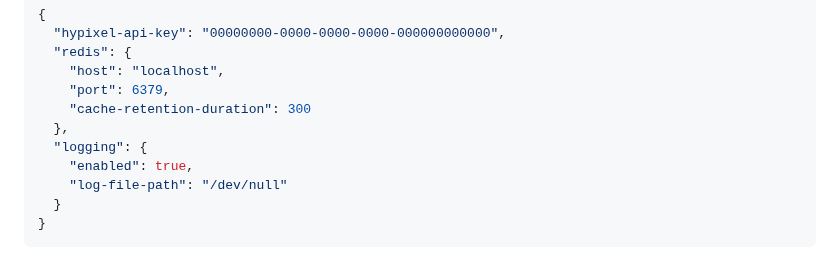
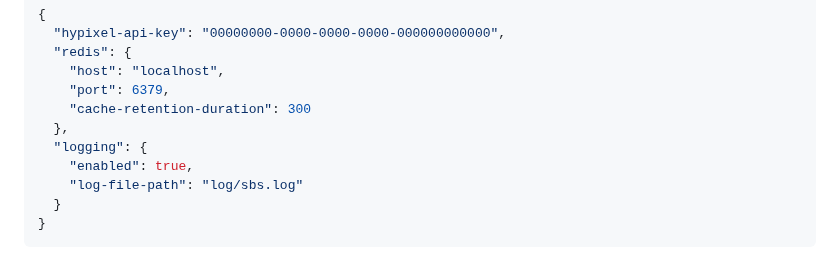
Before and after one commit to TheRealGabHas/SkyblockStats, a Markdown page: README.md, the part around the change. Rendered like a GitHub page.

Commit message:
docs(logger): Updated the default log file

````diff
--- a/README.md
+++ b/README.md
@@ -245,7 +245,7 @@ To enabled request logging, the `enabled` value in the `config/settings.json` mu
   },
   "logging": {
     "enabled": true,
-    "log-file-path": "/dev/null"
+    "log-file-path": "log/sbs.log"
   }
 }
 ```
````
